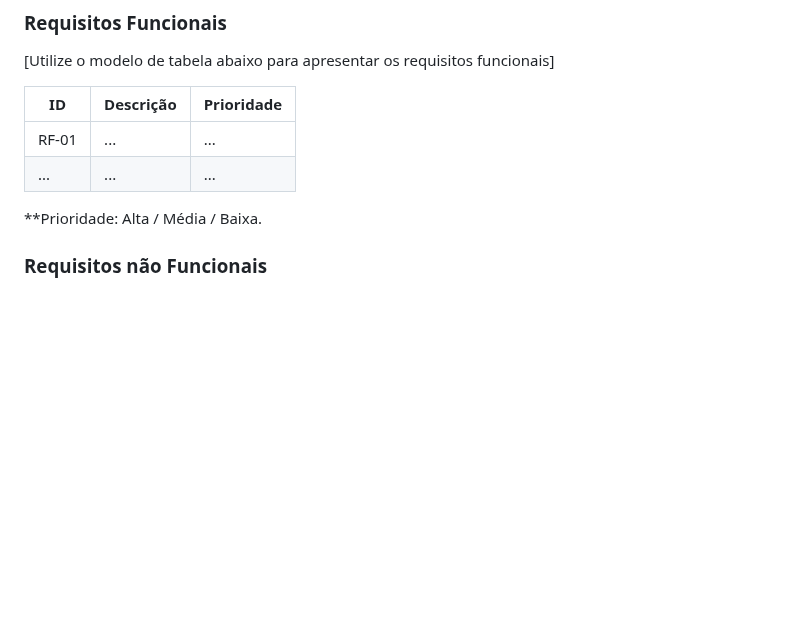
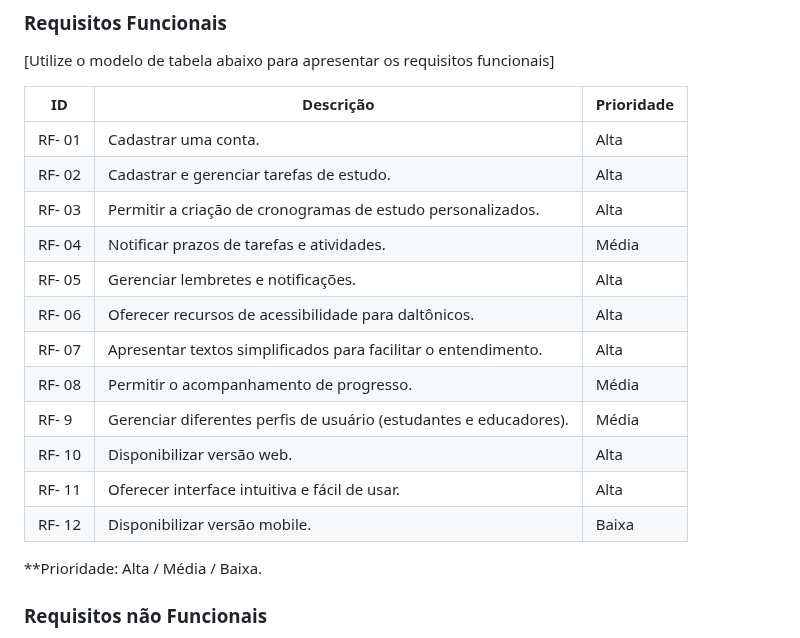
Before and after one commit to JCZerf/Estudo_inteligente, a Markdown page: documentos/02-Especificação do Projeto.md, the part around the change. GitHub-like rendering; blank space fills up the shorter version.

```diff
--- a/documentos/02-Especificação do Projeto.md
+++ b/documentos/02-Especificação do Projeto.md
@@ -105,8 +105,18 @@ tempo. </br> </td>
 
 |ID    | Descrição                | Prioridade |
 |-------|---------------------------------|----|
-| RF-01 |  ...                    | ...   |
-|  ...  |  ...                    | ...   |
+| RF- 01 | Cadastrar uma conta. | Alta |
+| RF- 02 | Cadastrar e gerenciar tarefas de estudo. | Alta |
+| RF- 03 | Permitir a criação de cronogramas de estudo personalizados. | Alta |
+| RF- 04 | Notificar prazos de tarefas e atividades. | Média |
+| RF- 05 | Gerenciar lembretes e notificações. | Alta |
+| RF- 06 | Oferecer recursos de acessibilidade para daltônicos. | Alta |
+| RF- 07 | Apresentar textos simplificados para facilitar o entendimento. | Alta |
+| RF- 08 | Permitir o acompanhamento de progresso. | Média |
+| RF- 9 | Gerenciar diferentes perfis de usuário (estudantes e educadores). | Média |
+| RF- 10 | Disponibilizar versão web. | Alta |
+| RF- 11 | Oferecer interface intuitiva e fácil de usar. | Alta |
+| RF- 12 | Disponibilizar versão mobile. | Baixa |
 
 **Prioridade: Alta / Média / Baixa.
 
```
